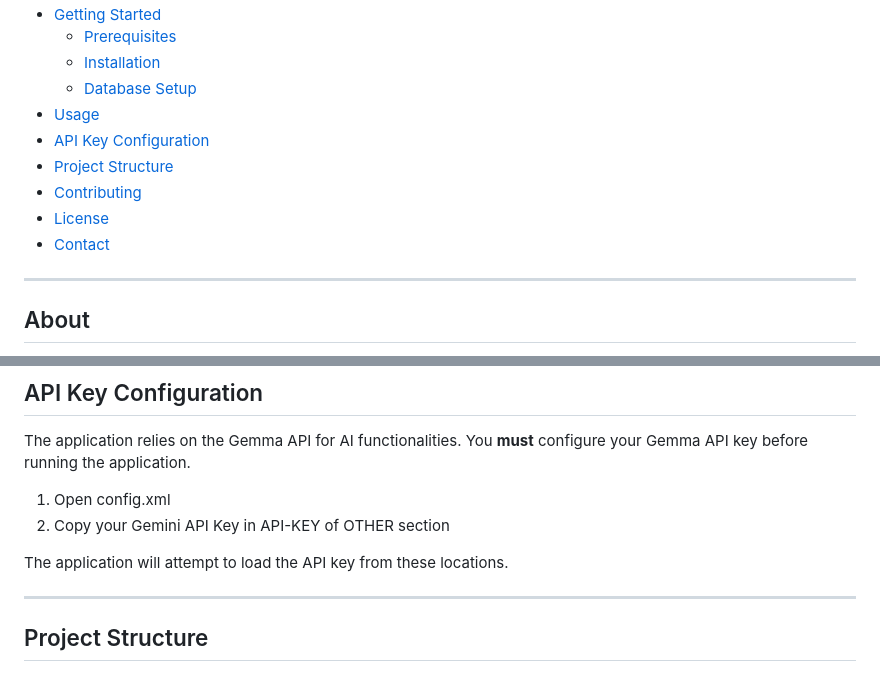
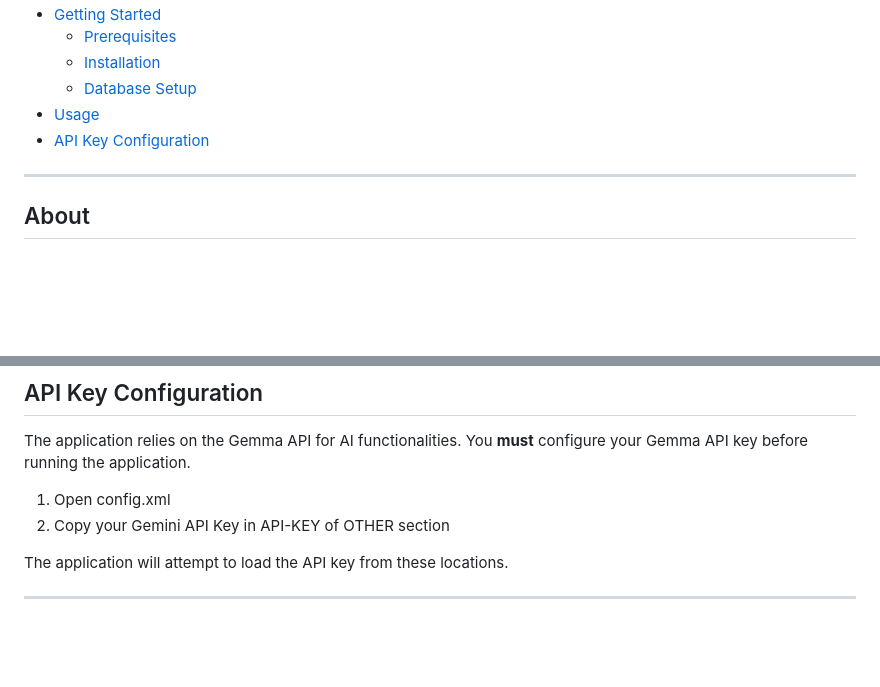
Before and after one commit to SASIN83/Smart-Document-Management, a Markdown page: README.md, 2 parts joined by grey strips. Rendered like a GitHub page; blank space fills up the shorter version.

```diff
--- a/README.md
+++ b/README.md
@@ -18,10 +18,6 @@
     * [Database Setup](#database-setup)
 * [Usage](#usage)
 * [API Key Configuration](#api-key-configuration)
-* [Project Structure](#project-structure)
-* [Contributing](#contributing)
-* [License](#license)
-* [Contact](#contact)
 
 ---
 
@@ -137,5 +133,3 @@ The application relies on the Gemma API for AI functionalities. You **must** con
 The application will attempt to load the API key from these locations.
 
 ---
-
-## Project Structure
```
